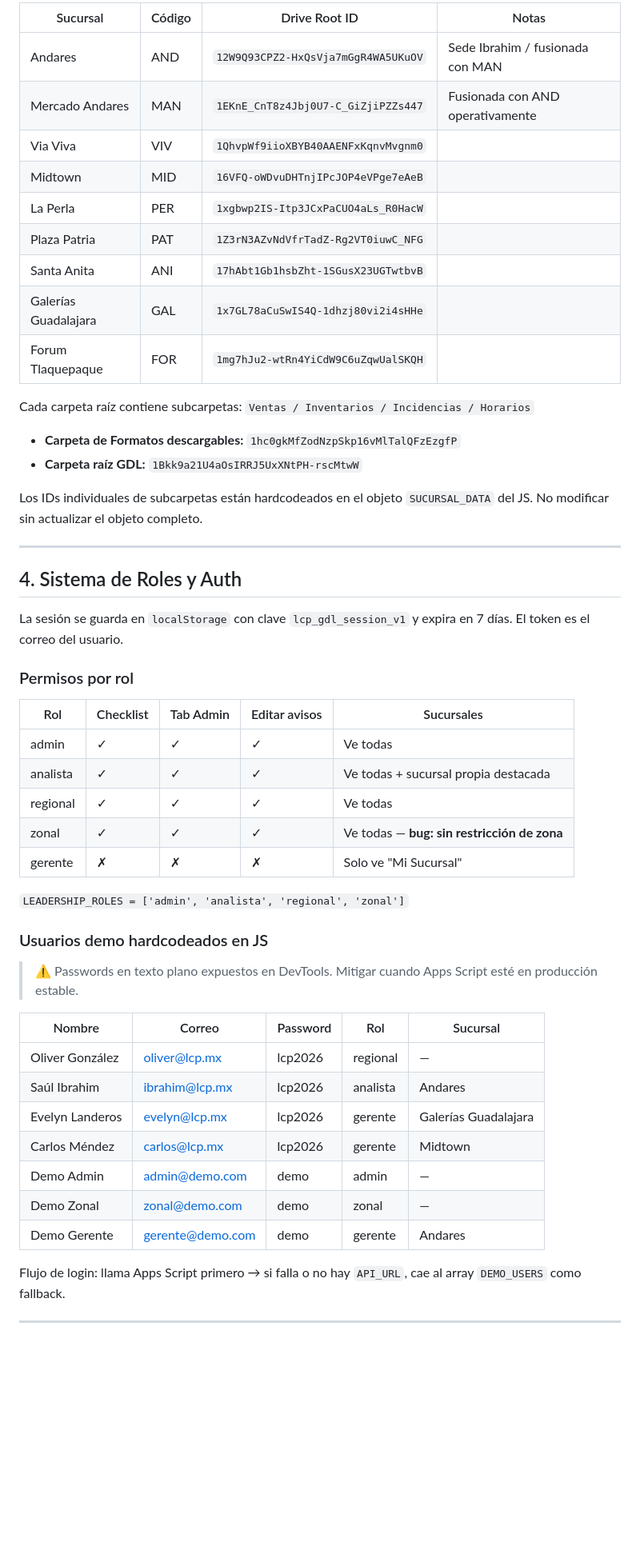
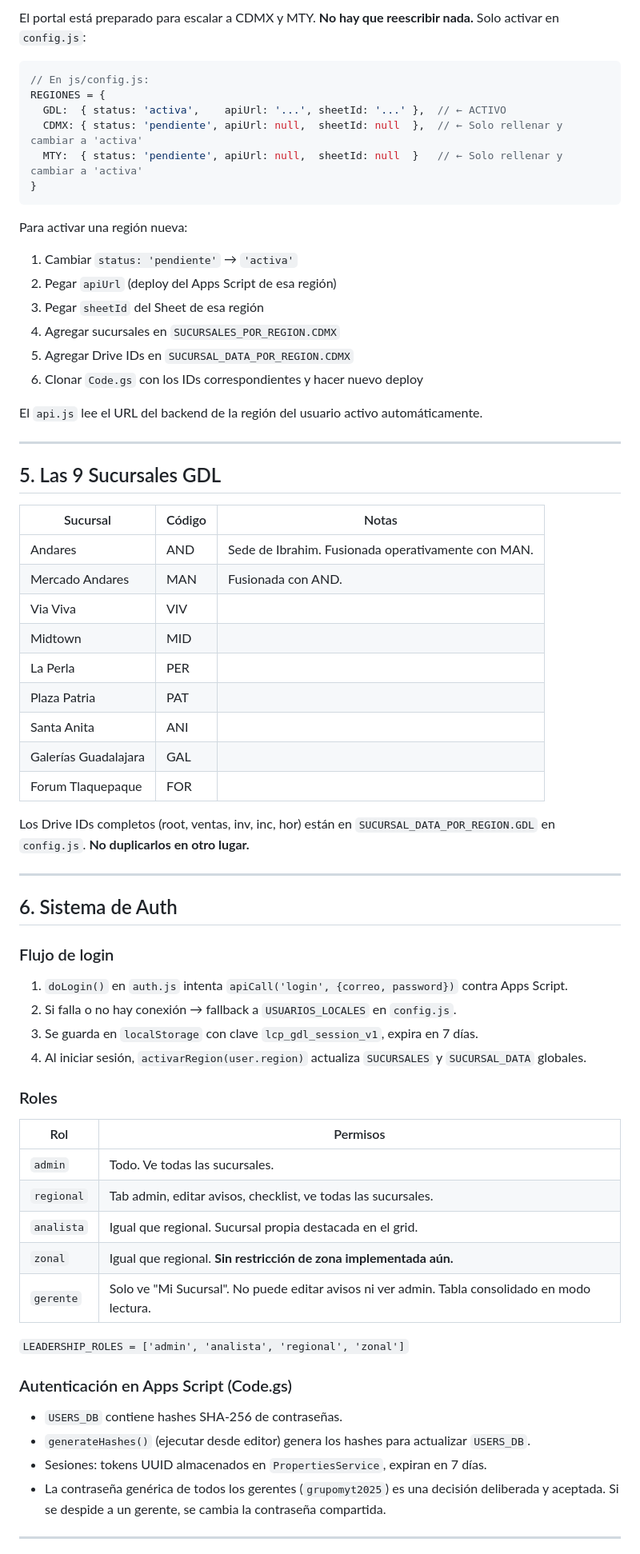
Before and after one commit to ultimaibrahim/ultima_parisienne, a Markdown page: PORTAL_GDL_HANDOFF.md, the part around one of its changes. Shown at 80% size. Drawn GitHub-style; blank space fills up the shorter version.

Commit message:
docs: handoff v2.0 - contexto completo para migracion a OpenCode

````diff
--- a/PORTAL_GDL_HANDOFF.md
+++ b/PORTAL_GDL_HANDOFF.md
@@ -95,56 +162,71 @@ Todos los endpoints devuelven `{ok: true/false, ...datos}` via `ContentService`.
 
-| Sucursal | Código | Drive Root ID | Notas |
-|---|---|---|---|
-| Andares | AND | `12W9Q93CPZ2-HxQsVja7mGgR4WA5UKuOV` | Sede Ibrahim / fusionada con MAN |
-| Mercado Andares | MAN | `1EKnE_CnT8z4Jbj0U7-C_GiZjiPZZs447` | Fusionada con AND operativamente |
-| Via Viva | VIV | `1QhvpWf9iioXBYB40AAENFxKqnvMvgnm0` | |
-| Midtown | MID | `16VFQ-oWDvuDHTnjIPcJOP4eVPge7eAeB` | |
-| La Perla | PER | `1xgbwp2IS-Itp3JCxPaCUO4aLs_R0HacW` | |
-| Plaza Patria | PAT | `1Z3rN3AZvNdVfrTadZ-Rg2VT0iuwC_NFG` | |
-| Santa Anita | ANI | `17hAbt1Gb1hsbZht-1SGusX23UGTwtbvB` | |
-| Galerías Guadalajara | GAL | `1x7GL78aCuSwIS4Q-1dhzj80vi2i4sHHe` | |
-| Forum Tlaquepaque | FOR | `1mg7hJu2-wtRn4YiCdW9C6uZqwUalSKQH` | |
+El portal está preparado para escalar a CDMX y MTY. **No hay que reescribir nada.** Solo activar en `config.js`:
 
-Cada carpeta raíz contiene subcarpetas: `Ventas / Inventarios / Incidencias / Horarios`
+```javascript
+// En js/config.js:
+REGIONES = {
+  GDL:  { status: 'activa',    apiUrl: '...', sheetId: '...' },  // ← ACTIVO
+  CDMX: { status: 'pendiente', apiUrl: null,  sheetId: null  },  // ← Solo rellenar y cambiar a 'activa'
+  MTY:  { status: 'pendiente', apiUrl: null,  sheetId: null  }   // ← Solo rellenar y cambiar a 'activa'
+}
+```
 
-- **Carpeta de Formatos descargables:** `1hc0gkMfZodNzpSkp16vMlTalQFzEzgfP`
-- **Carpeta raíz GDL:** `1Bkk9a21U4aOsIRRJ5UxXNtPH-rscMtwW`
+Para activar una región nueva:
+1. Cambiar `status: 'pendiente'` → `'activa'`
+2. Pegar `apiUrl` (deploy del Apps Script de esa región)
+3. Pegar `sheetId` del Sheet de esa región
+4. Agregar sucursales en `SUCURSALES_POR_REGION.CDMX`
+5. Agregar Drive IDs en `SUCURSAL_DATA_POR_REGION.CDMX`
+6. Clonar `Code.gs` con los IDs correspondientes y hacer nuevo deploy
 
-Los IDs individuales de subcarpetas están hardcodeados en el objeto `SUCURSAL_DATA` del JS. No modificar sin actualizar el objeto completo.
+El `api.js` lee el URL del backend de la región del usuario activo automáticamente.
 
 ---
 
-## 4. Sistema de Roles y Auth
+## 5. Las 9 Sucursales GDL
 
-La sesión se guarda en `localStorage` con clave `lcp_gdl_session_v1` y expira en 7 días. El token es el correo del usuario.
+| Sucursal | Código | Notas |
+|---|---|---|
+| Andares | AND | Sede de Ibrahim. Fusionada operativamente con MAN. |
+| Mercado Andares | MAN | Fusionada con AND. |
+| Via Viva | VIV | |
+| Midtown | MID | |
+| La Perla | PER | |
+| Plaza Patria | PAT | |
+| Santa Anita | ANI | |
+| Galerías Guadalajara | GAL | |
+| Forum Tlaquepaque | FOR | |
 
-### Permisos por rol
+Los Drive IDs completos (root, ventas, inv, inc, hor) están en `SUCURSAL_DATA_POR_REGION.GDL` en `config.js`. **No duplicarlos en otro lugar.**
 
-| Rol | Checklist | Tab Admin | Editar avisos | Sucursales |
-|---|---|---|---|---|
-| admin | ✓ | ✓ | ✓ | Ve todas |
-| analista | ✓ | ✓ | ✓ | Ve todas + sucursal propia destacada |
-| regional | ✓ | ✓ | ✓ | Ve todas |
-| zonal | ✓ | ✓ | ✓ | Ve todas — **bug: sin restricción de zona** |
-| gerente | ✗ | ✗ | ✗ | Solo ve "Mi Sucursal" |
+---
+
+## 6. Sistema de Auth
+
+### Flujo de login
+1. `doLogin()` en `auth.js` intenta `apiCall('login', {correo, password})` contra Apps Script.
+2. Si falla o no hay conexión → fallback a `USUARIOS_LOCALES` en `config.js`.
+3. Se guarda en `localStorage` con clave `lcp_gdl_session_v1`, expira en 7 días.
+4. Al iniciar sesión, `activarRegion(user.region)` actualiza `SUCURSALES` y `SUCURSAL_DATA` globales.
+
+### Roles
+
+| Rol | Permisos |
+|---|---|
+| `admin` | Todo. Ve todas las sucursales. |
+| `regional` | Tab admin, editar avisos, checklist, ve todas las sucursales. |
+| `analista` | Igual que regional. Sucursal propia destacada en el grid. |
+| `zonal` | Igual que regional. **Sin restricción de zona implementada aún.** |
+| `gerente` | Solo ve "Mi Sucursal". No puede editar avisos ni ver admin. Tabla consolidado en modo lectura. |
 
 `LEADERSHIP_ROLES = ['admin', 'analista', 'regional', 'zonal']`
 
-### Usuarios demo hardcodeados en JS
+### Autenticación en Apps Script (Code.gs)
 
-> ⚠️ Passwords en texto plano expuestos en DevTools. Mitigar cuando Apps Script esté en producción estable.
-
-| Nombre | Correo | Password | Rol | Sucursal |
-|---|---|---|---|---|
-| Oliver González | oliver@lcp.mx | lcp2026 | regional | — |
-| Saúl Ibrahim | ibrahim@lcp.mx | lcp2026 | analista | Andares |
-| Evelyn Landeros | evelyn@lcp.mx | lcp2026 | gerente | Galerías Guadalajara |
-| Carlos Méndez | carlos@lcp.mx | lcp2026 | gerente | Midtown |
-| Demo Admin | admin@demo.com | demo | admin | — |
-| Demo Zonal | zonal@demo.com | demo | zonal | — |
-| Demo Gerente | gerente@demo.com | demo | gerente | Andares |
-
-Flujo de login: llama Apps Script primero → si falla o no hay `API_URL`, cae al array `DEMO_USERS` como fallback.
+- `USERS_DB` contiene hashes SHA-256 de contraseñas.
+- `generateHashes()` (ejecutar desde editor) genera los hashes para actualizar `USERS_DB`.
+- Sesiones: tokens UUID almacenados en `PropertiesService`, expiran en 7 días.
+- La contraseña genérica de todos los gerentes (`grupomyt2025`) es una decisión deliberada y aceptada. Si se despide a un gerente, se cambia la contraseña compartida.
 
 ---
 
````
Also changed, not shown: other parts of PORTAL_GDL_HANDOFF.md (+257 -255 lines).
